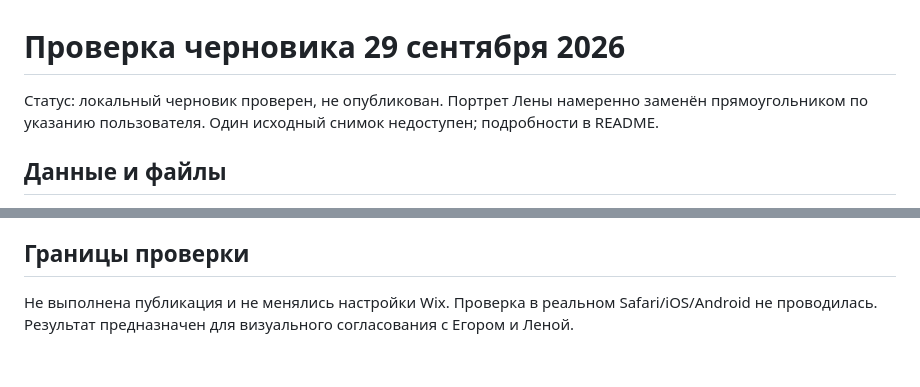
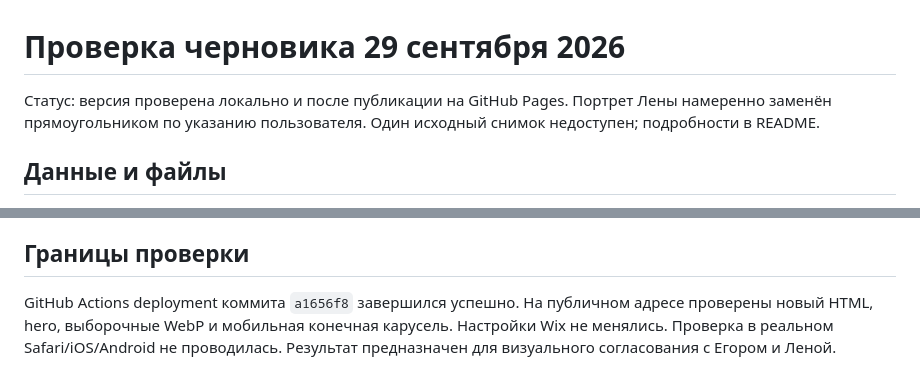
Before and after one commit to Ikquwii/elena-wix-structural-clone, a Markdown page: QA.md, 2 parts joined by grey strips. Drawn GitHub-style.

```diff
--- a/QA.md
+++ b/QA.md
@@ -1,6 +1,6 @@
 # Проверка черновика 29 сентября 2026
 
-Статус: локальный черновик проверен, не опубликован. Портрет Лены намеренно заменён прямоугольником по указанию пользователя. Один исходный снимок недоступен; подробности в README.
+Статус: версия проверена локально и после публикации на GitHub Pages. Портрет Лены намеренно заменён прямоугольником по указанию пользователя. Один исходный снимок недоступен; подробности в README.
 
 ## Данные и файлы
 
@@ -24,4 +24,4 @@
 
 ## Границы проверки
 
-Не выполнена публикация и не менялись настройки Wix. Проверка в реальном Safari/iOS/Android не проводилась. Результат предназначен для визуального согласования с Егором и Леной.
+GitHub Actions deployment коммита `a1656f8` завершился успешно. На публичном адресе проверены новый HTML, hero, выборочные WebP и мобильная конечная карусель. Настройки Wix не менялись. Проверка в реальном Safari/iOS/Android не проводилась. Результат предназначен для визуального согласования с Егором и Леной.
```
Also changed, not shown: README.md (+7 -3 lines).
